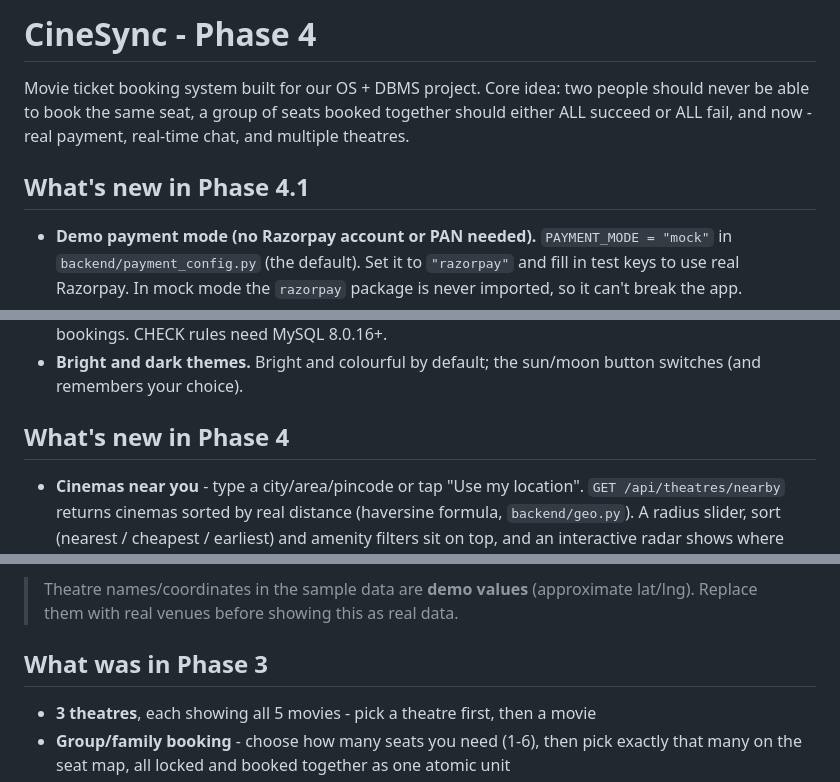
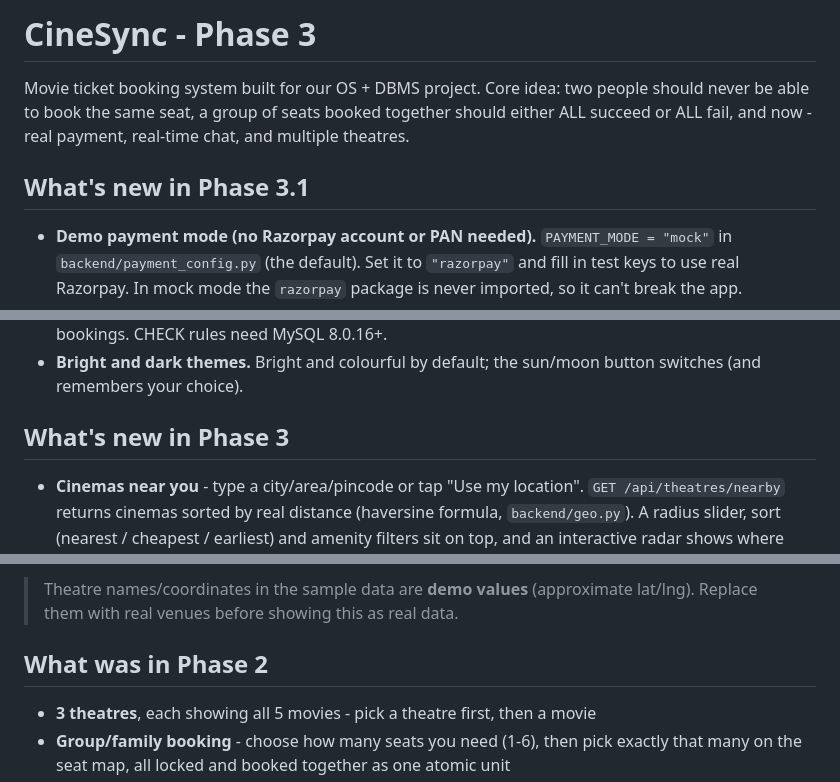
Before and after one commit to AyushiiDhiman/CineSync-Smart-Ticket-Booking-System, a Markdown page: README.md, 3 parts joined by grey strips. Drawn GitHub-style.

Commit message:
Update README for CineSync Phase 3 changes

```diff
--- a/README.md
+++ b/README.md
@@ -1,11 +1,11 @@
-# CineSync - Phase 4
+# CineSync - Phase 3
 
 Movie ticket booking system built for our OS + DBMS project. Core idea:
 two people should never be able to book the same seat, a group of seats
 booked together should either ALL succeed or ALL fail, and now - real
 payment, real-time chat, and multiple theatres.
 
-## What's new in Phase 4.1
+## What's new in Phase 3.1
 
 - **Demo payment mode (no Razorpay account or PAN needed).** `PAYMENT_MODE = "mock"`
   in `backend/payment_config.py` (the default). Set it to `"razorpay"` and fill in
@@ -28,7 +28,7 @@ payment, real-time chat, and multiple theatres.
 - **Bright and dark themes.** Bright and colourful by default; the sun/moon
   button switches (and remembers your choice).
 
-## What's new in Phase 4
+## What's new in Phase 3
 
 - **Cinemas near you** - type a city/area/pincode or tap "Use my location".
   `GET /api/theatres/nearby` returns cinemas sorted by real distance
@@ -57,7 +57,7 @@ payment, real-time chat, and multiple theatres.
 > Theatre names/coordinates in the sample data are **demo values** (approximate
 > lat/lng). Replace them with real venues before showing this as real data.
 
-## What was in Phase 3
+## What was in Phase 2
 
 - **3 theatres**, each showing all 5 movies - pick a theatre first, then a movie
 - **Group/family booking** - choose how many seats you need (1-6), then
```
